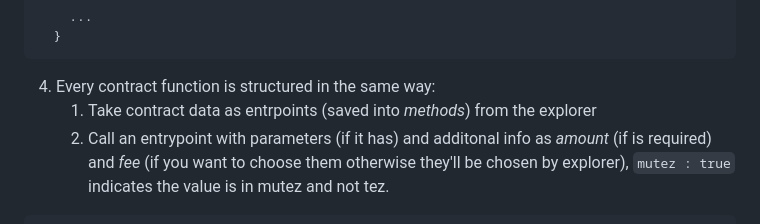
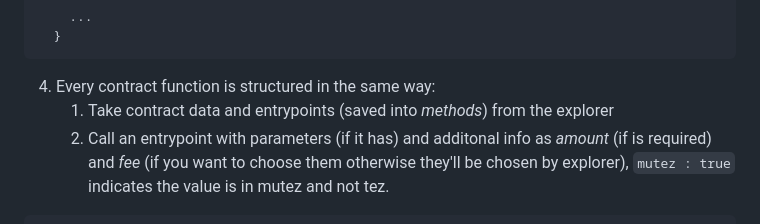
Before and after one commit to TheMastro-11/SmartContract-Execution-Costs-By-Taquito, a Markdown page: README.md, the part around the change. GitHub-like rendering.

````diff
--- a/README.md
+++ b/README.md
@@ -55,7 +55,7 @@ public initUI() {
   }
 ```
 4. Every contract function is structured in the same way:
-   1. Take contract data as entrpoints (saved into *methods*) from the explorer
+   1. Take contract data and entrypoints (saved into *methods*) from the explorer
    2. Call an entrypoint with parameters (if it has) and additonal info as *amount* (if is required) and *fee* (if you want to choose them otherwise they'll be chosen by explorer), `mutez : true` indicates the value is in mutez and not tez.
 ```
  private async simpleTransfer(receiver : string, contract : string) {
````
